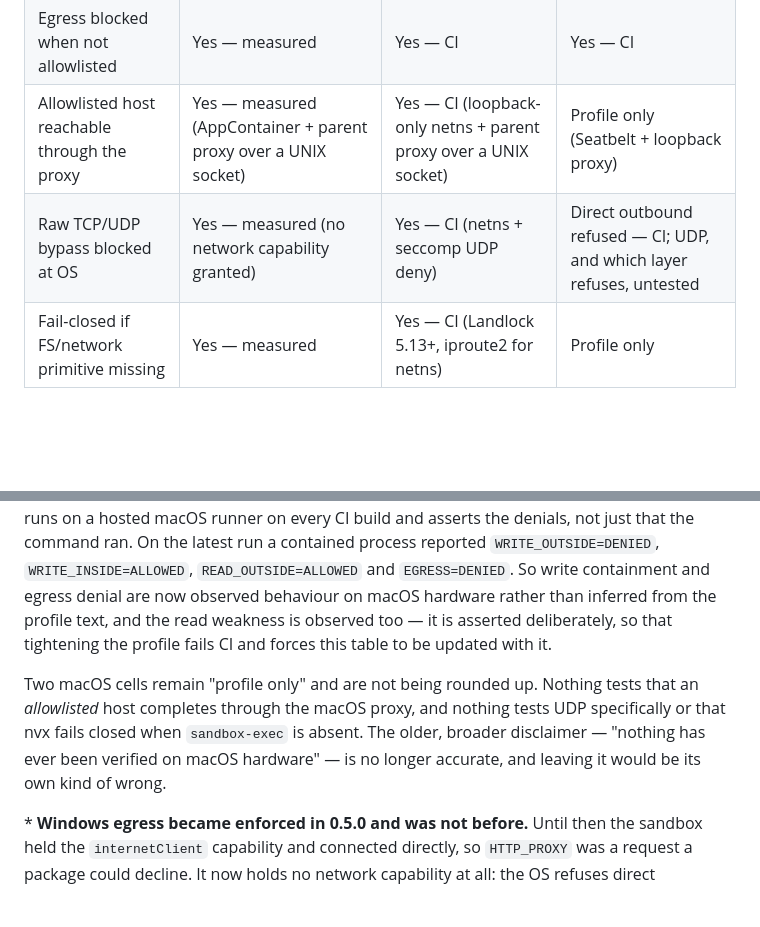
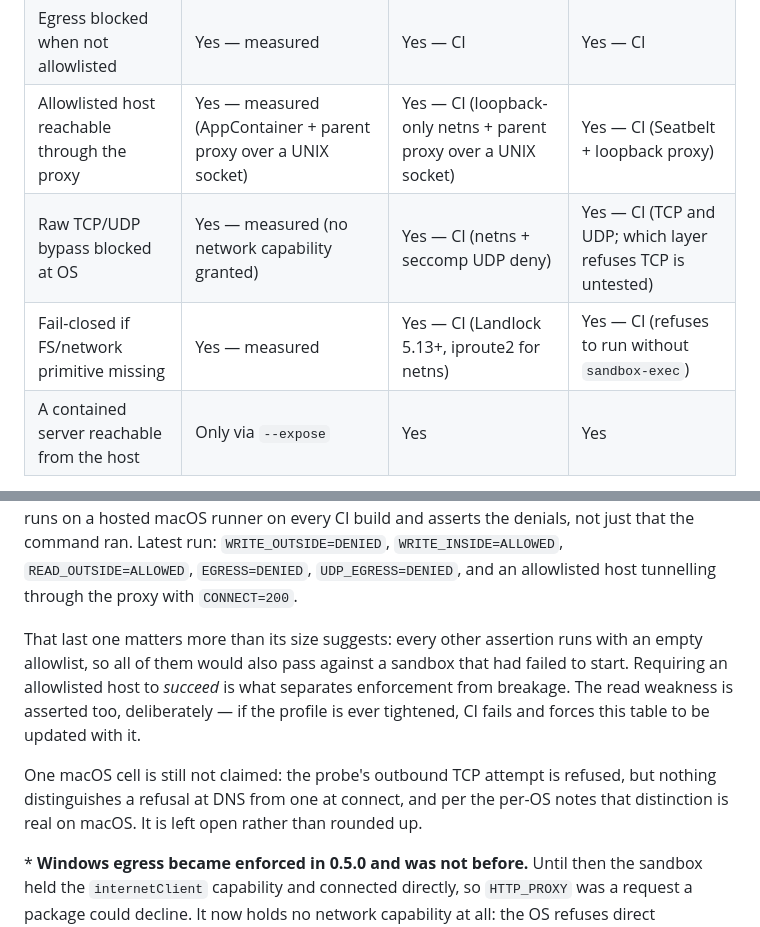
Before and after one commit to fstubner/nvx, a Markdown page: README.md, 2 parts joined by grey strips. Drawn GitHub-style; blank space fills up the shorter version.

Commit message:
Say what the macOS column now proves, and what it still does not

```diff
--- a/README.md
+++ b/README.md
@@ -301,7 +301,8 @@ system.
 | Workdir write allowed | Yes — measured | Yes — CI | Yes — CI |
 | Host profile read blocked | Yes — measured | Yes — CI (Landlock allowlist) | **No** — CI confirms reads are allowed |
 | Egress blocked when not allowlisted | Yes — measured | Yes — CI | Yes — CI |
-| Allowlisted host reachable through the proxy | Yes — measured (AppContainer + parent proxy over a UNIX socket) | Yes — CI (loopback-only netns + parent proxy over a UNIX socket) | Profile only (Seatbelt + loopback proxy) |
-| Raw TCP/UDP bypass blocked at OS | Yes — measured (no network capability granted) | Yes — CI (netns + seccomp UDP deny) | Direct outbound refused — CI; UDP, and which layer refuses, untested |
-| Fail-closed if FS/network primitive missing | Yes — measured | Yes — CI (Landlock 5.13+, iproute2 for netns) | Profile only |
+| Allowlisted host reachable through the proxy | Yes — measured (AppContainer + parent proxy over a UNIX socket) | Yes — CI (loopback-only netns + parent proxy over a UNIX socket) | Yes — CI (Seatbelt + loopback proxy) |
+| Raw TCP/UDP bypass blocked at OS | Yes — measured (no network capability granted) | Yes — CI (netns + seccomp UDP deny) | Yes — CI (TCP and UDP; which layer refuses TCP is untested) |
+| Fail-closed if FS/network primitive missing | Yes — measured | Yes — CI (Landlock 5.13+, iproute2 for netns) | Yes — CI (refuses to run without `sandbox-exec`) |
+| A contained server reachable from the host | Only via `--expose` | Yes | Yes |
 
@@ -309,16 +310,20 @@ system.
 `scripts/sandbox-enforcement-macos.sh` runs on a hosted macOS runner on every CI
-build and asserts the denials, not just that the command ran. On the latest run a
-contained process reported `WRITE_OUTSIDE=DENIED`, `WRITE_INSIDE=ALLOWED`,
-`READ_OUTSIDE=ALLOWED` and `EGRESS=DENIED`. So write containment and egress denial
-are now observed behaviour on macOS hardware rather than inferred from the profile
-text, and the read weakness is observed too — it is asserted deliberately, so that
-tightening the profile fails CI and forces this table to be updated with it.
+build and asserts the denials, not just that the command ran. Latest run:
+`WRITE_OUTSIDE=DENIED`, `WRITE_INSIDE=ALLOWED`, `READ_OUTSIDE=ALLOWED`,
+`EGRESS=DENIED`, `UDP_EGRESS=DENIED`, and an allowlisted host tunnelling through
+the proxy with `CONNECT=200`.
 
-Two macOS cells remain "profile only" and are not being rounded up. Nothing tests
-that an *allowlisted* host completes through the macOS proxy, and nothing tests
-UDP specifically or that nvx fails closed when `sandbox-exec` is absent. The
-older, broader disclaimer — "nothing has ever been verified on macOS hardware" —
-is no longer accurate, and leaving it would be its own kind of wrong.
+That last one matters more than its size suggests: every other assertion runs
+with an empty allowlist, so all of them would also pass against a sandbox that
+had failed to start. Requiring an allowlisted host to *succeed* is what separates
+enforcement from breakage. The read weakness is asserted too, deliberately — if
+the profile is ever tightened, CI fails and forces this table to be updated with
+it.
+
+One macOS cell is still not claimed: the probe's outbound TCP attempt is refused,
+but nothing distinguishes a refusal at DNS from one at connect, and per the
+per-OS notes that distinction is real on macOS. It is left open rather than
+rounded up.
 
 \* **Windows egress became enforced in 0.5.0 and was not before.** Until then the
 sandbox held the `internetClient` capability and connected directly, so
```
Also changed, not shown: other parts of README.md (+1 -1 lines), CHANGELOG.md (+12 -0 lines), docs/enforcement-matrix.md (+41 -25 lines).
